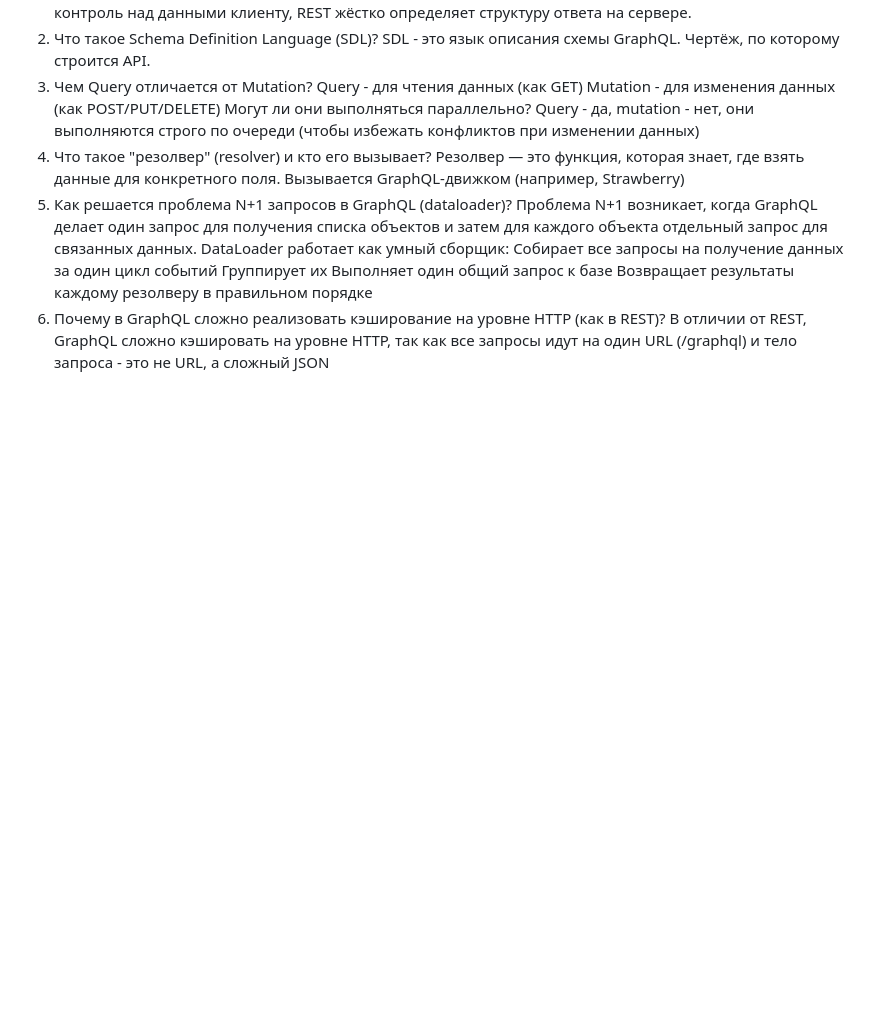
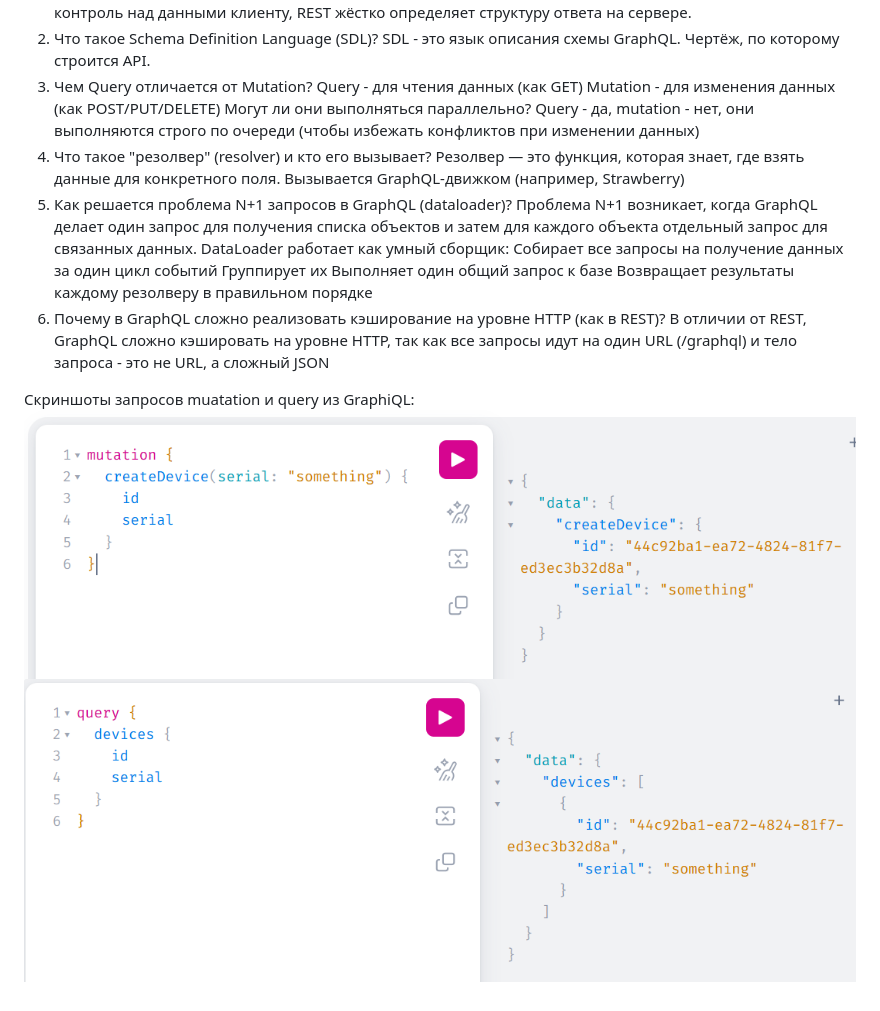
Before and after one commit to Lisenko-Valeria/Weeks, a Markdown page: week-05/questions.md, the part around the change. GitHub-like rendering; pictures changed too: week-05/mutation.png (added), week-05/query.png (added); blank space fills up the shorter version.

Commit message:
week 5

```diff
--- a/week-05/questions.md
+++ b/week-05/questions.md
@@ -21,3 +21,7 @@ Query - да, mutation - нет, они выполняются строго по
 Возвращает результаты каждому резолверу в правильном порядке
 6. Почему в GraphQL сложно реализовать кэширование на уровне HTTP (как в REST)?
 В отличии от REST, GraphQL сложно кэшировать на уровне HTTP, так как все запросы идут на один URL (/graphql) и тело запроса - это не URL, а сложный JSON
+
+Скриншоты запросов muatation и query из GraphiQL:
+![alt text](mutation.png)
+![alt text](query.png)
```
